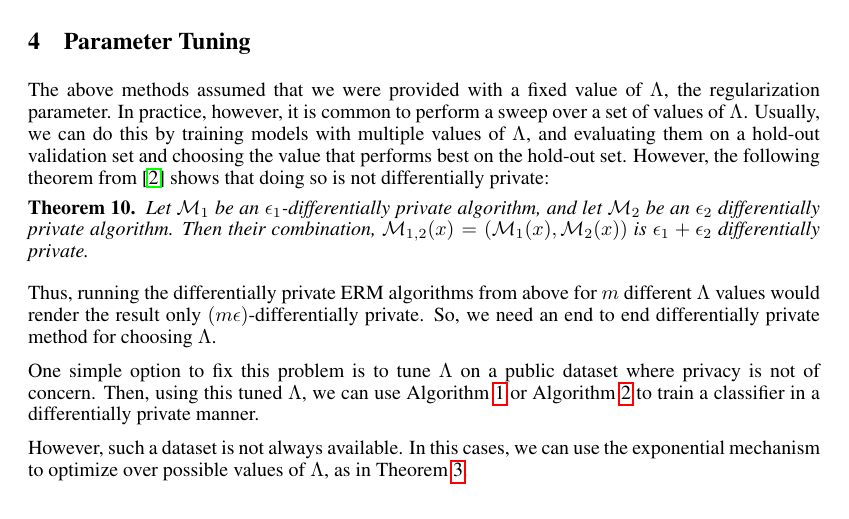
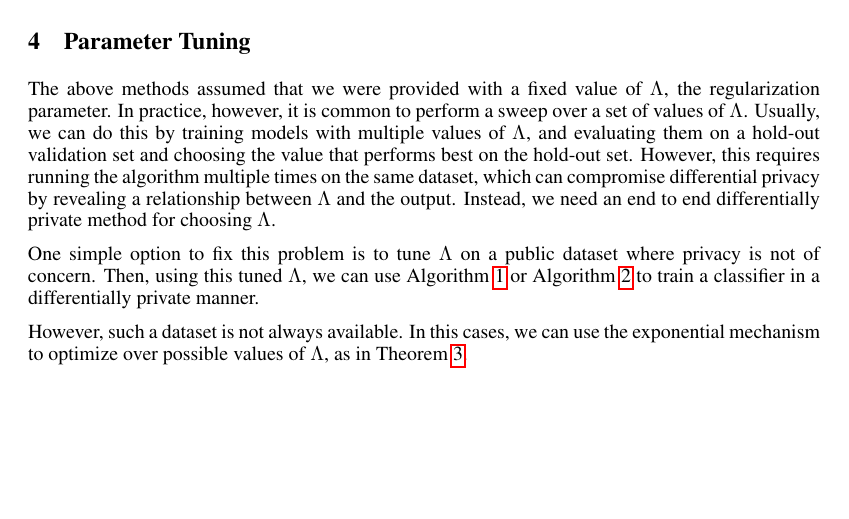
Before and after one commit to achalddave/702-SML-Project, a LaTeX document (final.tex): part of page 6 of 8, cut so that both start at the same text, the shorter picture padded with empty space. Compiled offline with pdfLaTeX.

Commit message:
Fix flawed "proof" of parameter tuning breaking DP

```diff
--- a/final.tex
+++ b/final.tex
@@ -420,20 +420,10 @@ the regularization parameter. In practice, however, it is common to perform a
 sweep over a set of values of $\Lambda$. Usually, we can do this by training
 models with multiple values of $\Lambda$, and evaluating them on a hold-out
 validation set and choosing the value that performs best on the hold-out set.
-However, the following theorem from \cite{dwork2014algorithmic} shows that doing
-so is not differentially private:
-
-\begin{theorem}
-Let $\Mc_1$ be an $\epsilon_1$-differentially private algorithm, and let $\Mc_2$
-be an $\epsilon_2$ differentially private algorithm. Then their combination,
-$\Mc_{1,2}(x) = (\Mc_1(x), \Mc_2(x))$ is $\epsilon_1 + \epsilon_2$
-differentially private.
-\end{theorem}
-
-Thus, running the differentially private ERM algorithms from above for $m$
-different $\Lambda$ values would render the result only
-$(m \epsilon)$-differentially private. So, we need an end to end differentially
-private method for choosing $\Lambda$.
+However, this requires running the algorithm multiple times on the same dataset,
+which can compromise differential privacy by revealing a relationship between
+$\Lambda$ and the output. Instead, we need an end to end differentially private
+method for choosing $\Lambda$.
 
 One simple option to fix this problem is to tune $\Lambda$ on a public dataset
 where privacy is not of concern. Then, using this tuned $\Lambda$, we can use
```
